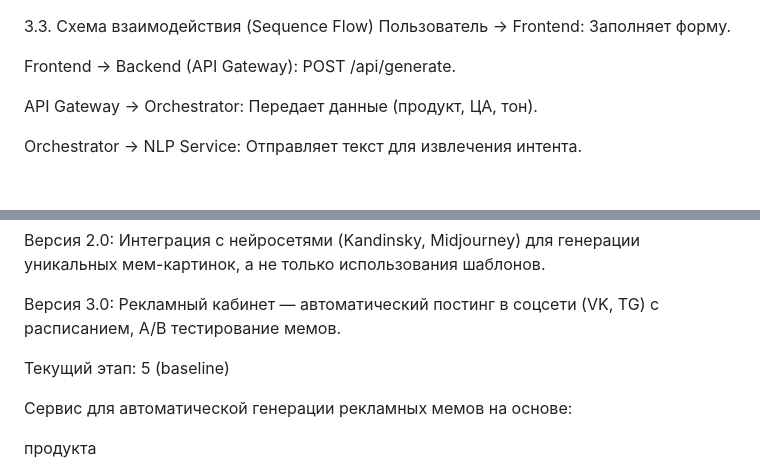
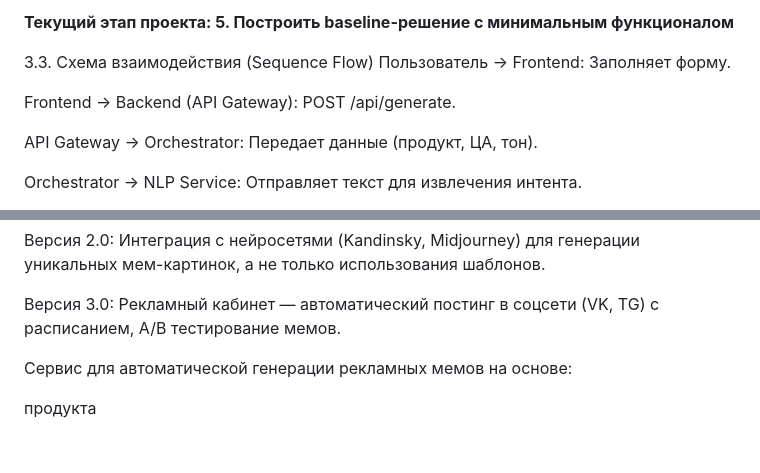
Before and after one commit to kkarimovamail-cell/memetic, a Markdown page: README.md, 2 parts joined by grey strips. Rendered like a GitHub page; blank space fills up the shorter version.

```diff
--- a/README.md
+++ b/README.md
@@ -1,3 +1,5 @@
+**Текущий этап проекта: 5. Построить baseline-решение с минимальным функционалом**
+
 3.3. Схема взаимодействия (Sequence Flow)
 Пользователь -> Frontend: Заполняет форму.
 
@@ -52,7 +54,7 @@ NLP: Библиотеки NLTK или spaCy для начального анал
 
 
 
-Текущий этап: 5 (baseline)
+
 
 Сервис для автоматической генерации рекламных мемов на основе:
 
```
